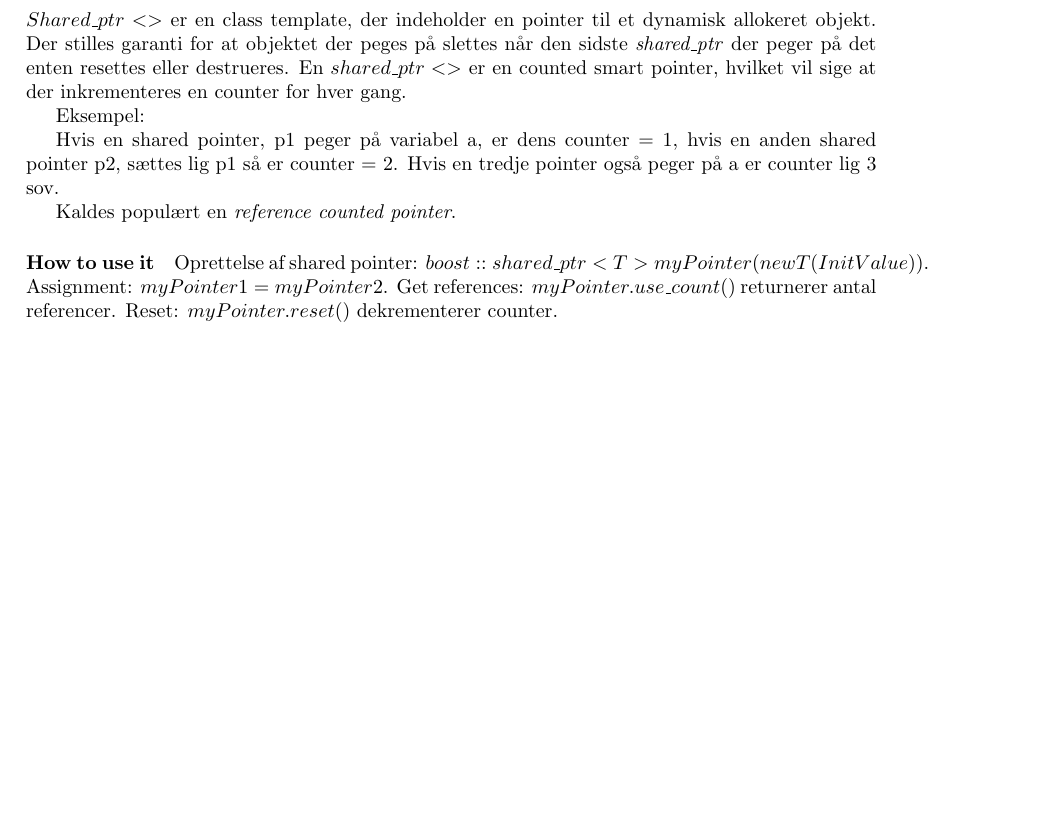
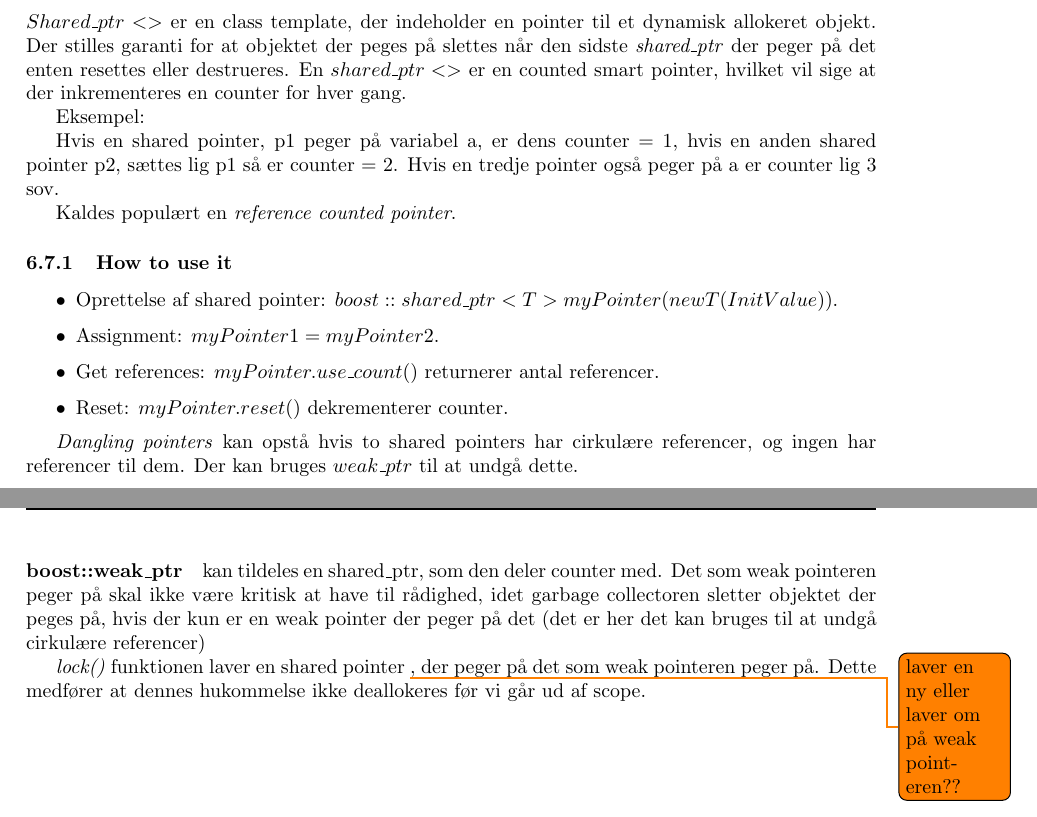
Before and after one commit to joachimda/I3ISU, a LaTeX document (Eksamen/Dispositioner/Indlejret Software Udvikling - Dispositioner.tex, which reads Eksamen/Dispositioner/docs/spm6_resource_handling.tex): part of page 31 of 31 before the commit and two parts of pages 31 and 32 of 32 after it, the two joined at a grey line, cut so that both start at the same text, the shorter picture padded with empty space. Compiled offline with pdfLaTeX.

Commit message:
done with ze boost

```diff
--- a/Eksamen/Dispositioner/docs/spm6_resource_handling.tex
+++ b/Eksamen/Dispositioner/docs/spm6_resource_handling.tex
@@ -42,9 +42,18 @@ Hvis en shared pointer, p1 peger på variabel a, er dens counter = 1, hvis en an
 
 Kaldes populært en \textit{reference counted pointer}.
 
-\paragraph{How to use it}
+\subsubsection{How to use it}
+\begin{itemize}
+	\item Oprettelse af shared pointer: $boost::shared\_ptr<T> myPointer(new T(InitValue))$.
+	\item Assignment: $myPointer1 = myPointer2$.
+	\item Get references: $myPointer.use\_count()$ returnerer antal referencer.
+	\item Reset: $myPointer.reset()$ dekrementerer counter.
+\end{itemize}
 
-Oprettelse af shared pointer: {$boost::shared\_ptr<T> myPointer(new T(InitValue))$.
-Assignment: $myPointer1 = myPointer2$.
-Get references: $myPointer.use\_count()$ returnerer antal referencer.
-Reset: $myPointer.reset()$ dekrementerer counter.
+\textit{Dangling pointers} kan opstå hvis to shared pointers har cirkulære referencer, og ingen har referencer til dem. Der kan bruges $weak\_ptr$ til at undgå dette.
+
+\paragraph{boost::weak\_ptr}
+kan tildeles en shared\_ptr, som den deler counter med.
+Det som weak pointeren peger på skal ikke være kritisk at have til rådighed, idet garbage collectoren sletter objektet der peges på, hvis der kun er en weak pointer der peger på det (det er her det kan bruges til at undgå cirkulære referencer)
+
+\textit{lock()} funktionen laver en shared pointer \todo{laver en ny eller laver om på weak pointeren??}, der peger på det som weak pointeren peger på. Dette medfører at dennes hukommelse ikke deallokeres før vi går ud af scope.
```
